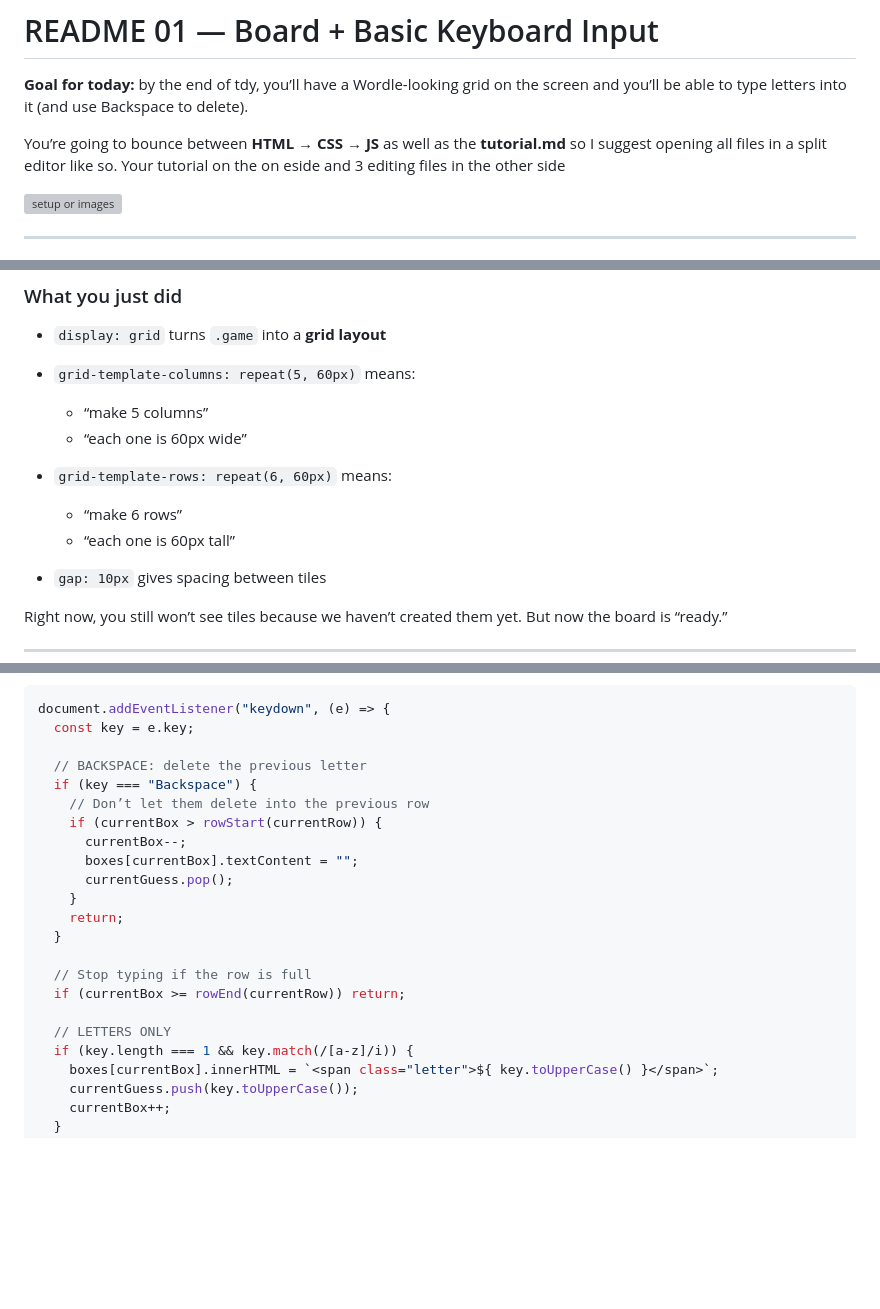
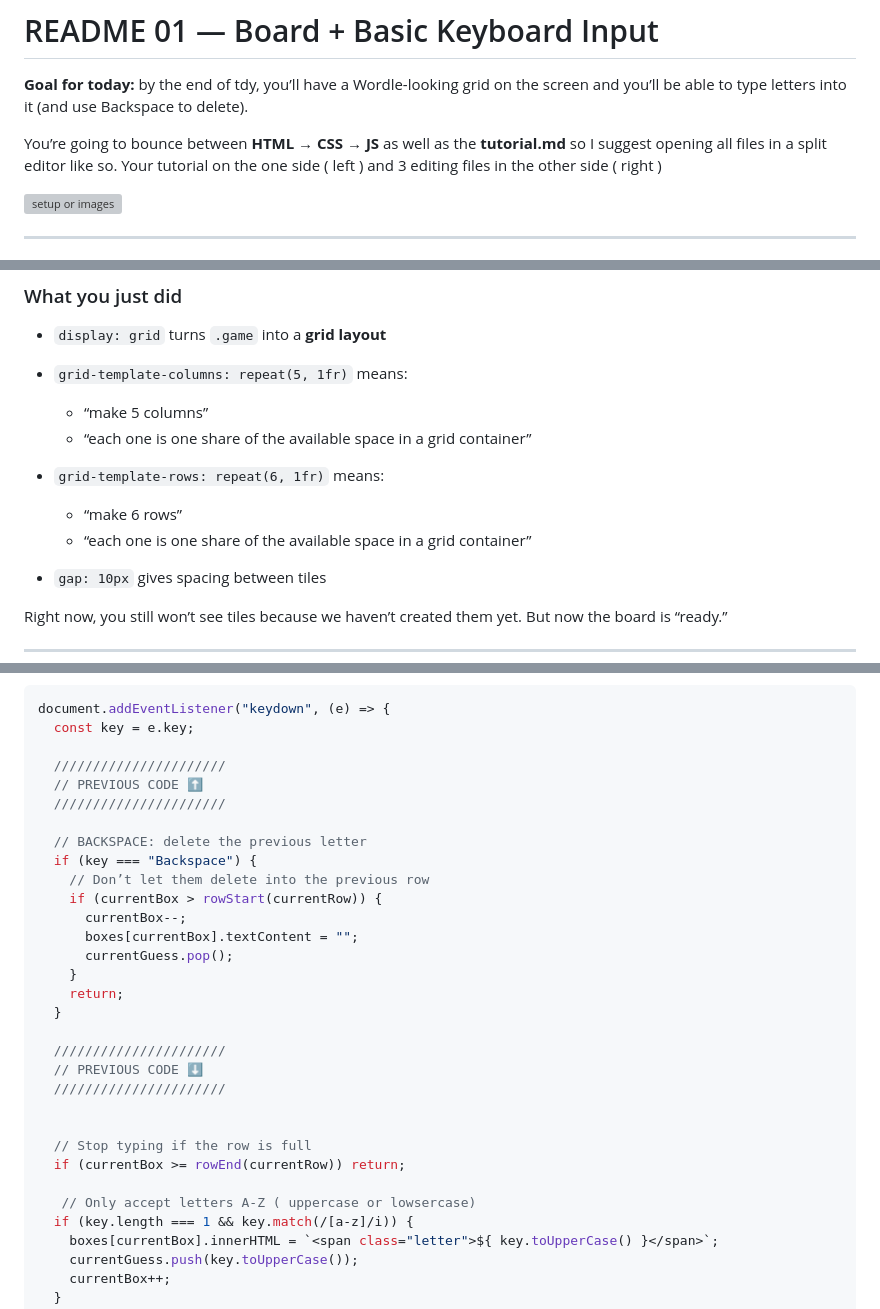
Before and after one commit to itisjamied/Wordle-Workshop, a Markdown page: public/directions/README-01-Board-and-Typing.md, 3 parts joined by grey strips. GitHub-like rendering; folded sections open; blank space fills up the shorter version; grey boxes are pictures that could not be loaded.

```diff
--- a/public/directions/README-01-Board-and-Typing.md
+++ b/public/directions/README-01-Board-and-Typing.md
@@ -3,7 +3,7 @@
 
 **Goal for today:** by the end of tdy, you’ll have a Wordle-looking grid on the screen and you’ll be able to type letters into it (and use Backspace to delete).
 
-You’re going to bounce between **HTML → CSS → JS**  as well as the **tutorial.md** so I suggest opening all files in a split editor like so. Your tutorial on the on eside and 3 editing files in the other side
+You’re going to bounce between **HTML → CSS → JS**  as well as the **tutorial.md** so I suggest opening all files in a split editor like so. Your tutorial on the one side ( left ) and 3 editing files in the other side ( right )
 
 ![setup or images](./images/setup.png)
 
@@ -193,14 +193,14 @@ h1 {
 ### What you just did
 
 * `display: grid` turns `.game` into a **grid layout**
-* `grid-template-columns: repeat(5, 60px)` means:
+* `grid-template-columns: repeat(5, 1fr)` means:
 
   * “make 5 columns”
-  * “each one is 60px wide”
-* `grid-template-rows: repeat(6, 60px)` means:
+  * “each one is one share of the available space in a grid container”
+* `grid-template-rows: repeat(6, 1fr)` means:
 
   * “make 6 rows”
-  * “each one is 60px tall”
+  * “each one is one share of the available space in a grid container”
 * `gap: 10px` gives spacing between tiles
 
 Right now, you still won’t see tiles  because we haven’t created them yet.
@@ -472,6 +473,10 @@ Update your event listener to include Backspace:
 document.addEventListener("keydown", (e) => {
   const key = e.key;
 
+  //////////////////////
+  // PREVIOUS CODE ⬆️
+  //////////////////////
+
   // BACKSPACE: delete the previous letter
   if (key === "Backspace") {
     // Don’t let them delete into the previous row
@@ -483,10 +488,15 @@ document.addEventListener("keydown", (e) => {
     return;
   }
 
+  //////////////////////
+  // PREVIOUS CODE ⬇️
+  //////////////////////
+
+
   // Stop typing if the row is full
   if (currentBox >= rowEnd(currentRow)) return;
 
-  // LETTERS ONLY
+   // Only accept letters A-Z ( uppercase or lowsercase)
   if (key.length === 1 && key.match(/[a-z]/i)) {
     boxes[currentBox].innerHTML = `<span class="letter">${ key.toUpperCase() }</span>`;
     currentGuess.push(key.toUpperCase());
```
Also changed, not shown: other parts of public/directions/README-01-Board-and-Typing.md (+2 -1 lines), public/directions/README-02-Enter-and-Colors.md (+13 -18 lines).
